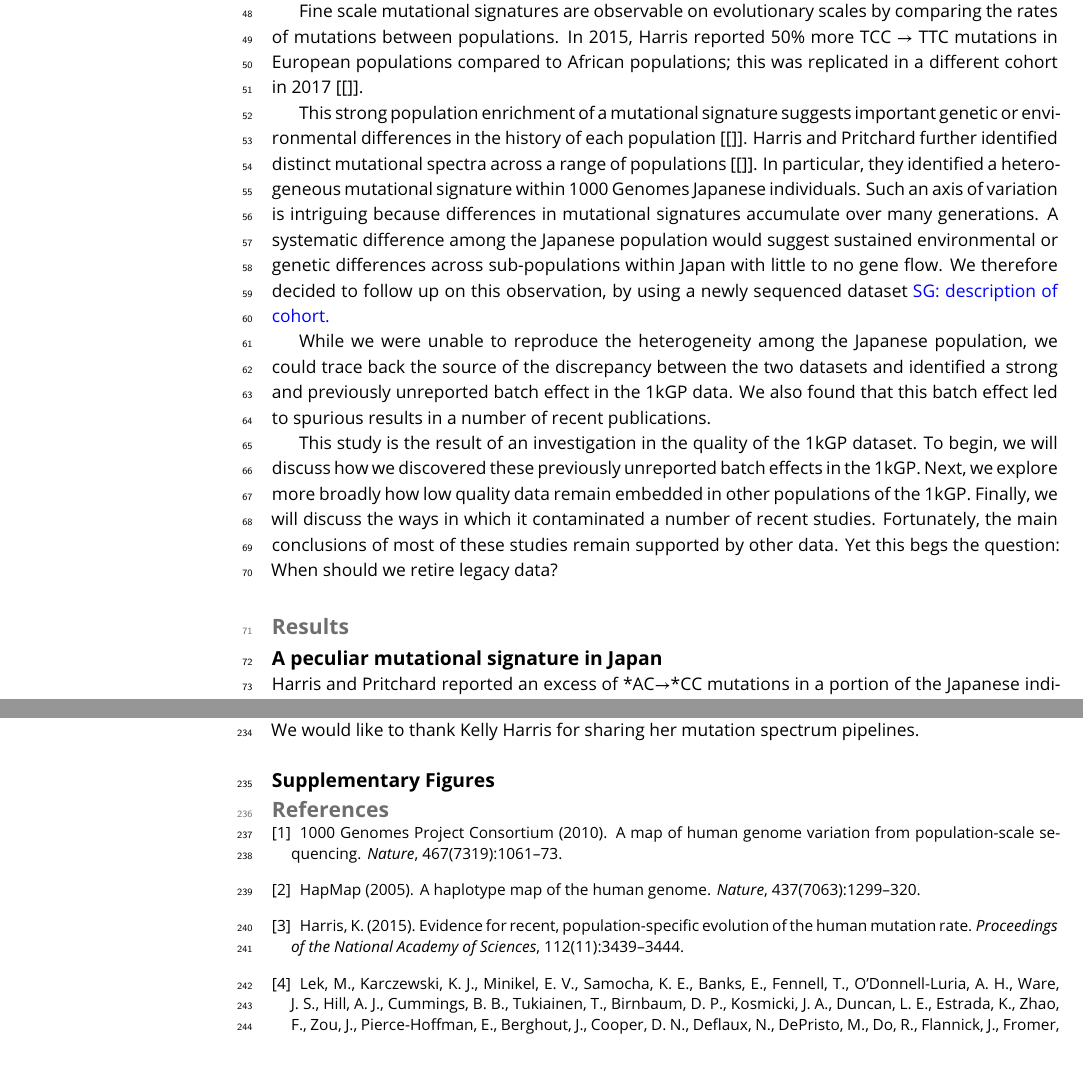
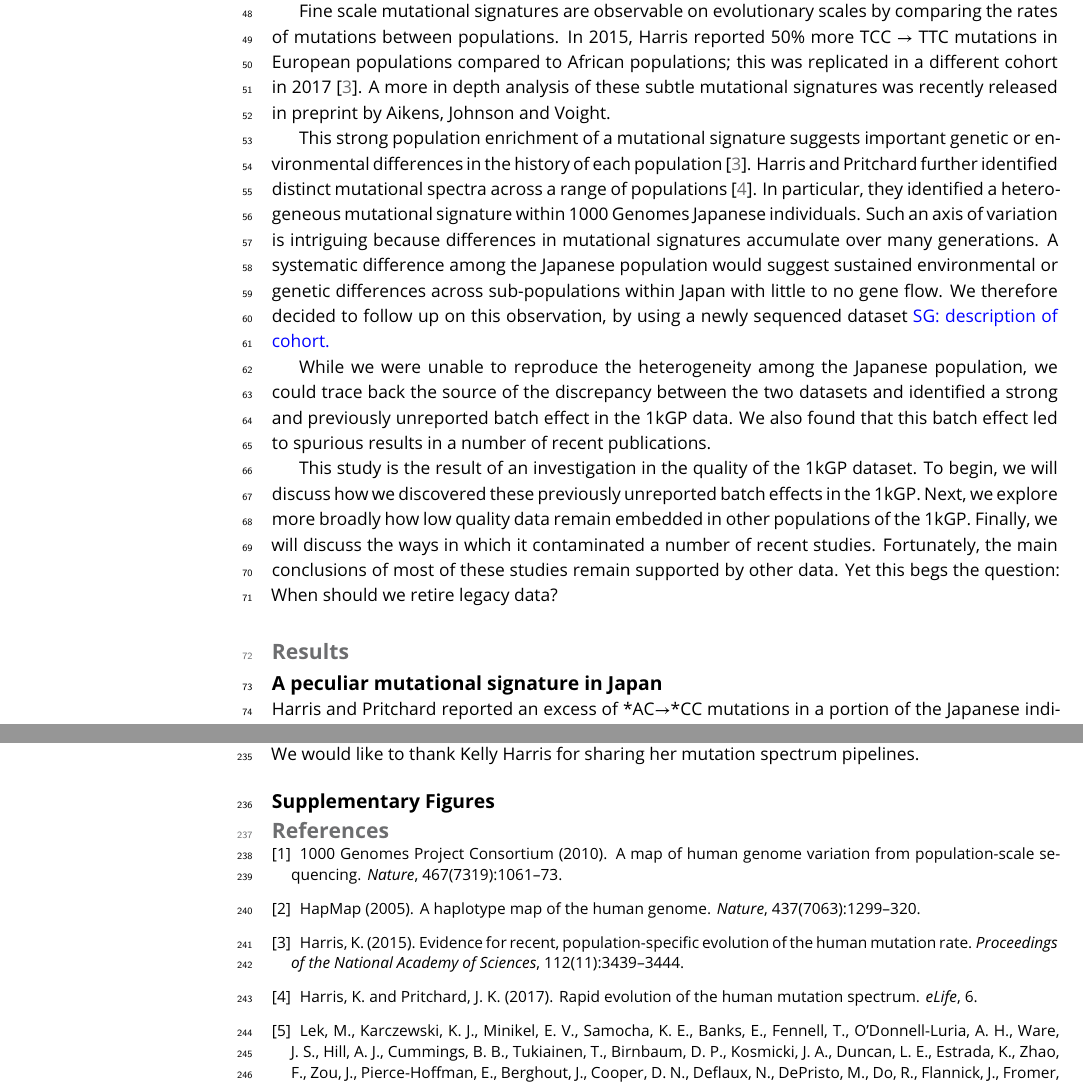
Before and after one commit to LukeAndersonTrocme/LegacyData, a LaTeX document (legacy.tex): two parts of pages 2 and 9 of 12, joined at a grey line, cut so that both start at the same text, the shorter picture padded with empty space. Compiled offline with pdfLaTeX.

Commit message:
minor edits

```diff
--- a/legacy.tex
+++ b/legacy.tex
@@ -78,10 +78,11 @@ While certain mutagens have very distinct mutational signatures, others are more
 Large cohorts have recently become available to increase statistical power to resolve some of these fine scale mutational signatures.
 
 Fine scale mutational signatures are observable on evolutionary scales by comparing the rates of mutations between populations.
-In 2015, Harris reported 50\% more TCC ${\rightarrow}$ TTC mutations in European populations compared to African populations; this was replicated in a different cohort in 2017 [\cite{}].
+In 2015, Harris reported 50\% more TCC ${\rightarrow}$ TTC mutations in European populations compared to African populations; this was replicated in a different cohort in 2017 \cite{Harris2015a}.
+A more in depth analysis of these subtle mutational signatures was recently released in preprint by Aikens, Johnson and Voight.
 
-This strong population enrichment of a mutational signature suggests important genetic or environmental differences in the history of each population [\cite{}].
-Harris and Pritchard further identified distinct mutational spectra across a range of populations [\cite{}].
+This strong population enrichment of a mutational signature suggests important genetic or environmental differences in the history of each population \cite{Harris2015a}.
+Harris and Pritchard further identified distinct mutational spectra across a range of populations \cite{Harris2017a}.
 In particular, they identified a heterogeneous mutational signature within 1000 Genomes Japanese individuals.
 Such an axis of variation is intriguing because differences in mutational signatures accumulate over many generations.
 A systematic difference among the Japanese population would suggest sustained environmental or genetic differences across sub-populations within Japan with little to no gene flow.
```
Also changed, not shown: legacy.tex (2 more changed lines).
